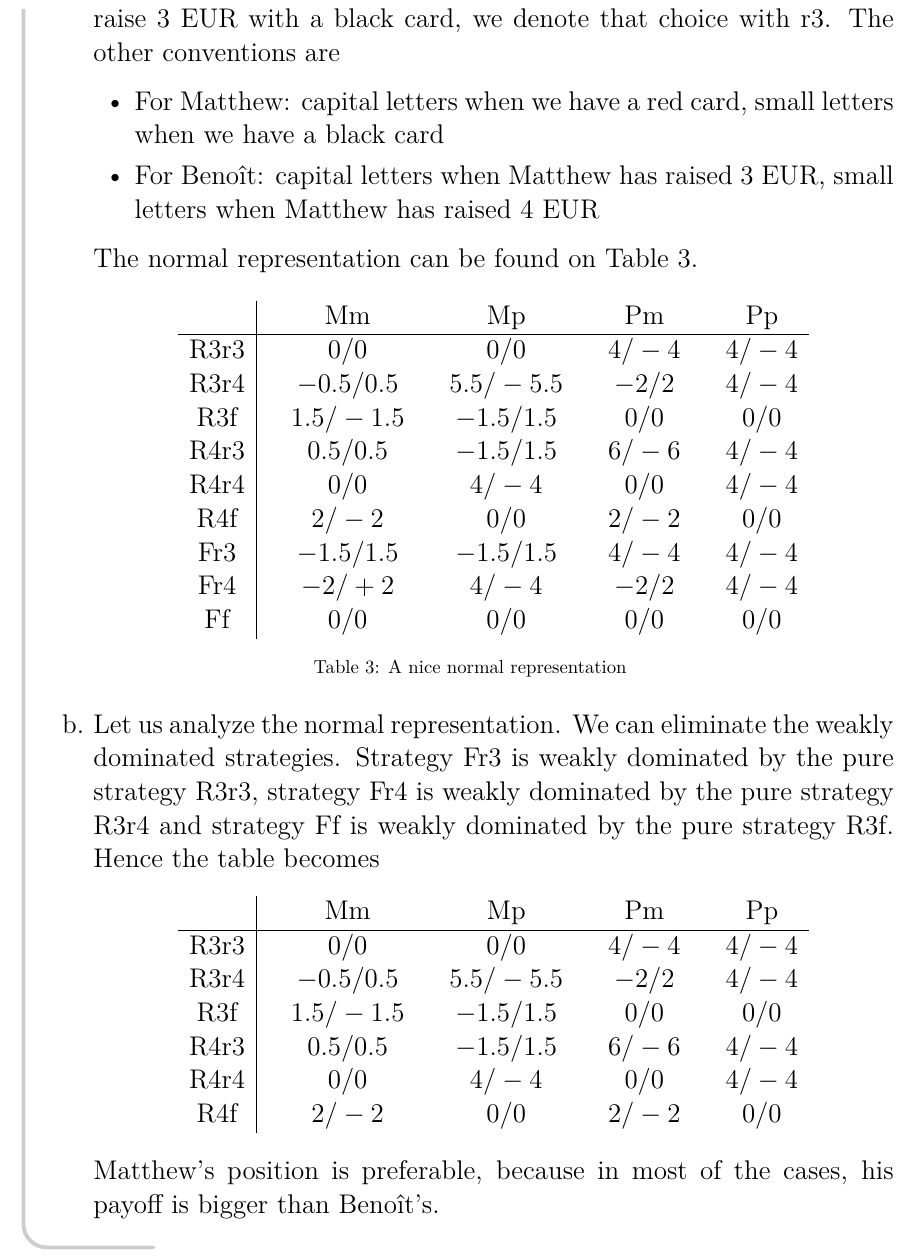
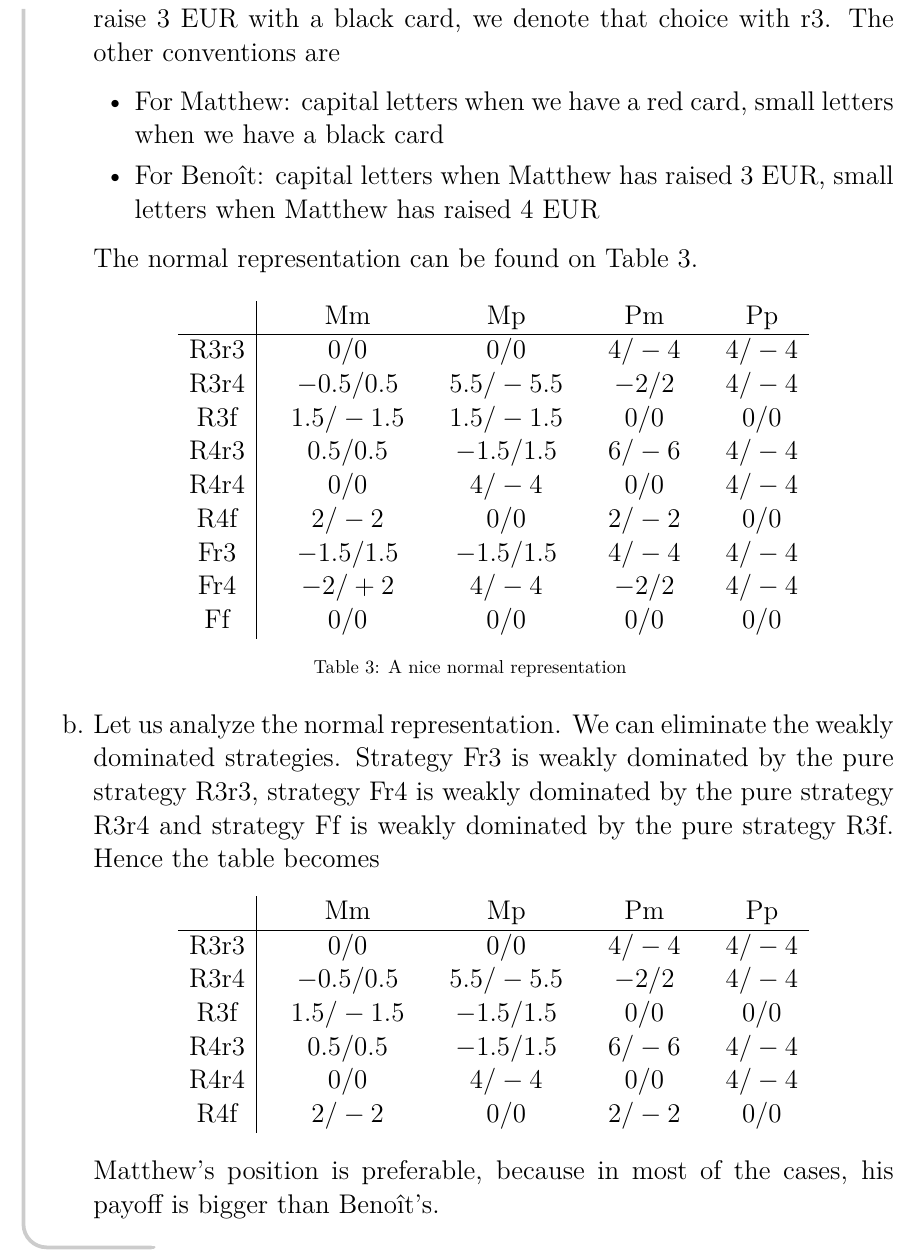
Before and after one commit to UCL-INMA/LINMA2345, a LaTeX problem sheet (exercises/APE2/APE2-Basic_Models.tex, which reads exercises/APE2/0202.tex): part of page 10 of 11, cut so that both start at the same text. Compiled offline with LaTeX, dvips and Ghostscript.

Commit message:
APE2: Fix typos

```diff
--- a/exercises/APE2/0202.tex
+++ b/exercises/APE2/0202.tex
@@ -42,7 +42,7 @@
 	      		       && Mm           && Mp           && Pm           && Pp     \\ \hline
 	      		R3r3   && $0    /   0$ && $0    /   0$ && $4  / -4$  && $4  /  -4$ \\
 	      		R3r4   && $-0.5 / 0.5$ && $5.5  /-5.5$ && $-2 /  2$  && $4  /  -4$ \\
-	      		R3f    && $1.5  /-1.5$ && $-1.5 / 1.5$ && $0  /  0$  && $0  /   0$ \\
+	      		R3f    && $1.5  /-1.5$ && $1.5  /-1.5$ && $0  /  0$  && $0  /   0$ \\
 	      		R4r3   && $0.5  / 0.5$ && $-1.5 / 1.5$ && $6  / -6$  && $4  /  -4$ \\
 	      		R4r4   && $0    /   0$ && $4    /  -4$ && $0  /  0$  && $4  /  -4$ \\
 	      		R4f    && $2    /  -2$ && $0    /   0$ && $2  / -2$  && $0  /   0$ \\
```
